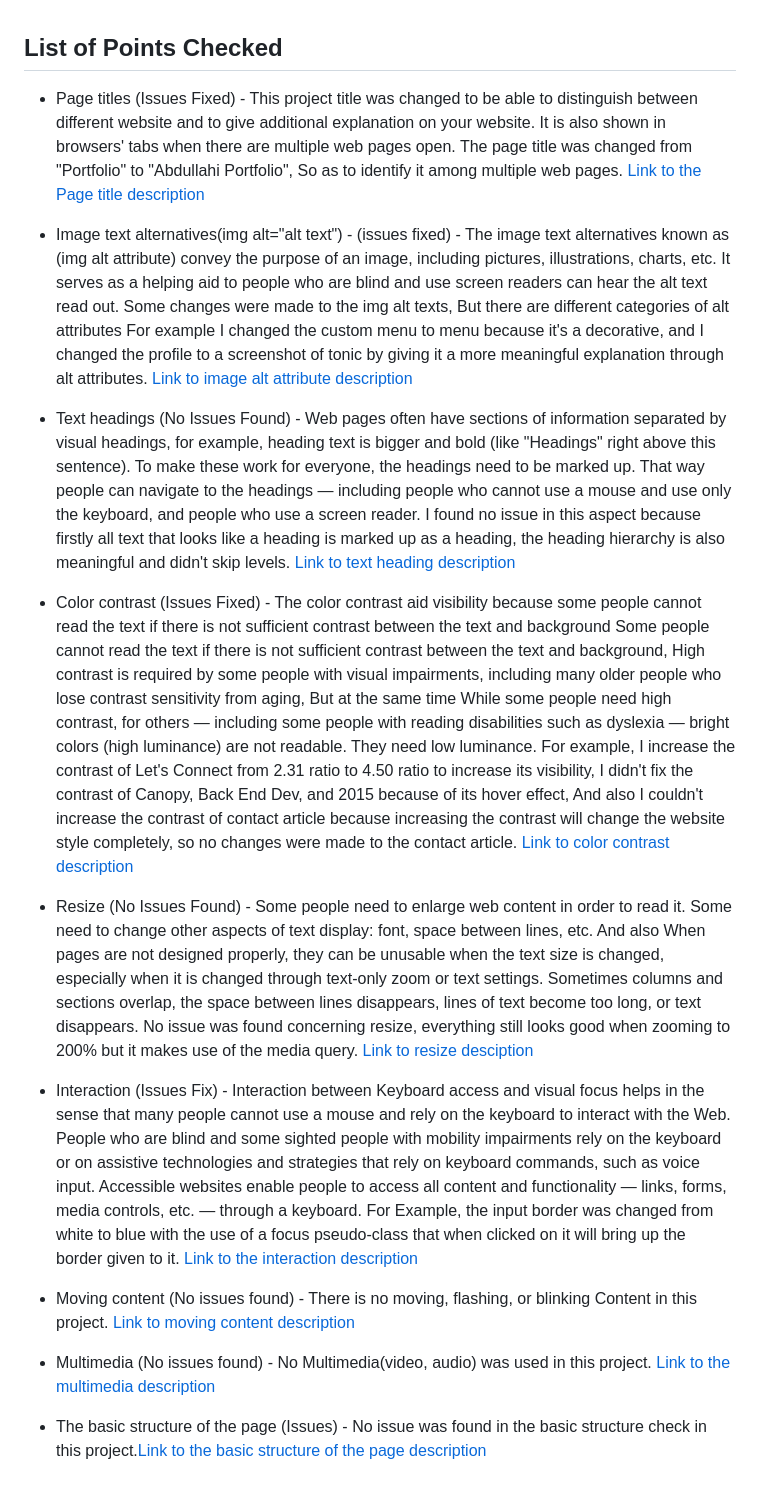
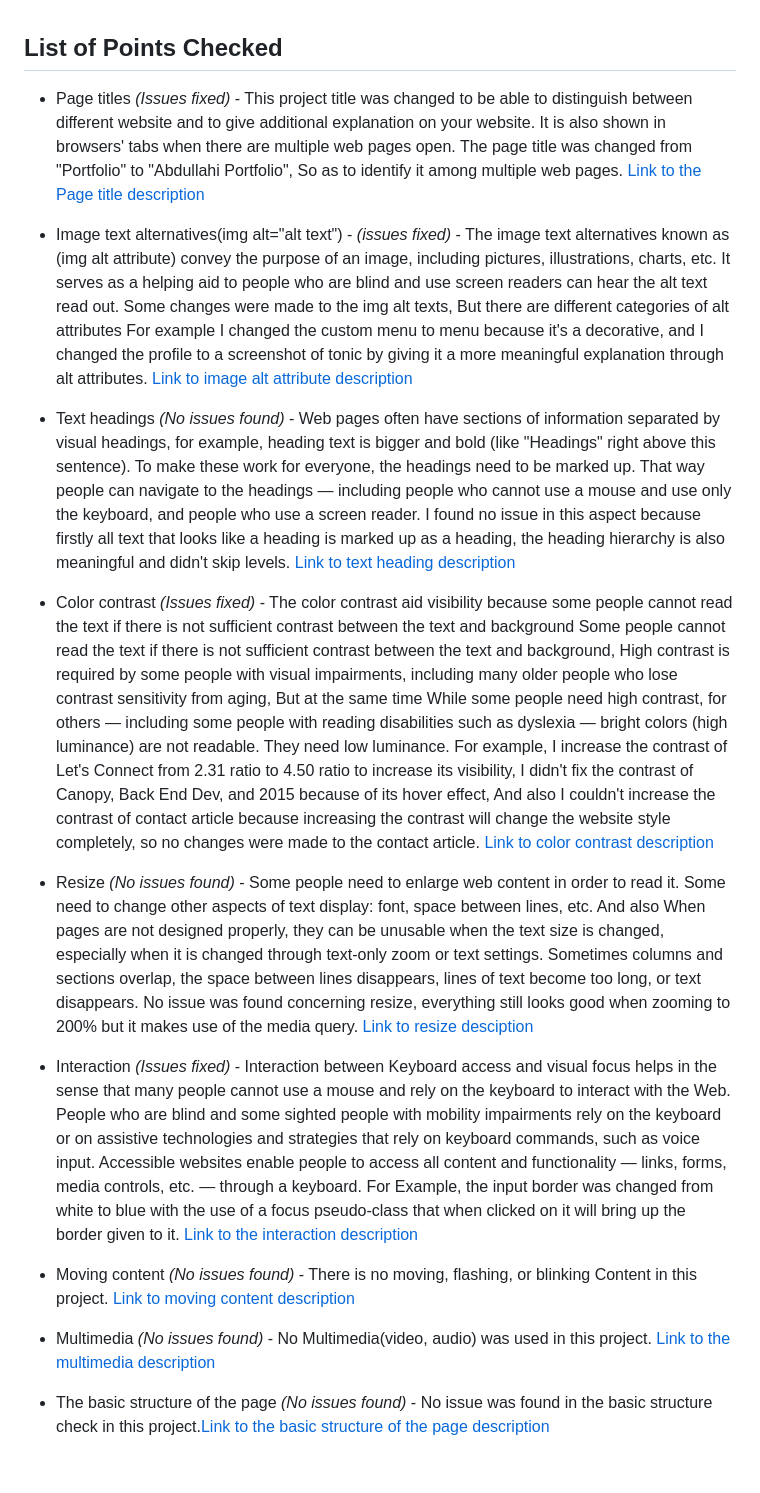
Before and after one commit to moshoodabdullahi/portfolio, a Markdown page: accessibility_report_result.md, the part around the change. GitHub-like rendering.

Commit message:
docs: Update project description

```diff
--- a/accessibility_report_result.md
+++ b/accessibility_report_result.md
@@ -1,27 +1,27 @@
 ## List of Points Checked
 
-- Page titles (Issues Fixed) - This project title was changed to be able to distinguish between different website and to give additional explanation on your website. It is also shown in browsers' tabs when there are multiple web pages open. The page title was changed from "Portfolio" to "Abdullahi Portfolio", So as to identify it among multiple web pages.
+- Page titles *(Issues fixed)* - This project title was changed to be able to distinguish between different website and to give additional explanation on your website. It is also shown in browsers' tabs when there are multiple web pages open. The page title was changed from "Portfolio" to "Abdullahi Portfolio", So as to identify it among multiple web pages.
   [Link to the Page title description](https://www.w3.org/WAI/test-evaluate/preliminary/#title)
 
-- Image text alternatives(img alt="alt text") - (issues fixed) - The image text alternatives known as (img alt attribute) convey the purpose of an image, including pictures, illustrations, charts, etc. It serves as a helping aid to people who are blind and use screen readers can hear the alt text read out. Some changes were made to the img alt texts, But there are different categories of alt attributes For example I changed the custom menu to menu because it's a decorative, and I changed the profile to a screenshot of tonic by giving it a more meaningful explanation through alt attributes.
+- Image text alternatives(img alt="alt text") - *(issues fixed)* - The image text alternatives known as (img alt attribute) convey the purpose of an image, including pictures, illustrations, charts, etc. It serves as a helping aid to people who are blind and use screen readers can hear the alt text read out. Some changes were made to the img alt texts, But there are different categories of alt attributes For example I changed the custom menu to menu because it's a decorative, and I changed the profile to a screenshot of tonic by giving it a more meaningful explanation through alt attributes.
   [Link to image alt attribute description](https://www.w3.org/WAI/test-evaluate/preliminary/#images)
 
-- Text headings (No Issues Found) - Web pages often have sections of information separated by visual headings, for example, heading text is bigger and bold (like "Headings" right above this sentence). To make these work for everyone, the headings need to be marked up. That way people can navigate to the headings — including people who cannot use a mouse and use only the keyboard, and people who use a screen reader. I found no issue in this aspect because firstly all text that looks like a heading is marked up as a heading, the heading hierarchy is also meaningful and didn't skip levels.
+- Text headings *(No issues found)* - Web pages often have sections of information separated by visual headings, for example, heading text is bigger and bold (like "Headings" right above this sentence). To make these work for everyone, the headings need to be marked up. That way people can navigate to the headings — including people who cannot use a mouse and use only the keyboard, and people who use a screen reader. I found no issue in this aspect because firstly all text that looks like a heading is marked up as a heading, the heading hierarchy is also meaningful and didn't skip levels.
   [Link to text heading description](https://www.w3.org/WAI/test-evaluate/preliminary/#headings)
 
-- Color contrast (Issues Fixed) - The color contrast aid visibility because some people cannot read the text if there is not sufficient contrast between the text and background Some people cannot read the text if there is not sufficient contrast between the text and background, High contrast is required by some people with visual impairments, including many older people who lose contrast sensitivity from aging, But at the same time While some people need high contrast, for others — including some people with reading disabilities such as dyslexia — bright colors (high luminance) are not readable. They need low luminance. For example, I increase the contrast of Let's Connect from 2.31 ratio to 4.50 ratio to increase its visibility, I didn't fix the contrast of Canopy, Back End Dev, and 2015 because of its hover effect, And also I couldn't increase the contrast of contact article because increasing the contrast will change the website style completely, so no changes were made to the contact article.
+- Color contrast *(Issues fixed)* - The color contrast aid visibility because some people cannot read the text if there is not sufficient contrast between the text and background Some people cannot read the text if there is not sufficient contrast between the text and background, High contrast is required by some people with visual impairments, including many older people who lose contrast sensitivity from aging, But at the same time While some people need high contrast, for others — including some people with reading disabilities such as dyslexia — bright colors (high luminance) are not readable. They need low luminance. For example, I increase the contrast of Let's Connect from 2.31 ratio to 4.50 ratio to increase its visibility, I didn't fix the contrast of Canopy, Back End Dev, and 2015 because of its hover effect, And also I couldn't increase the contrast of contact article because increasing the contrast will change the website style completely, so no changes were made to the contact article.
   [Link to color contrast description](https://www.w3.org/WAI/test-evaluate/preliminary/#contrast)
 
-- Resize (No Issues Found) - Some people need to enlarge web content in order to read it. Some need to change other aspects of text display: font, space between lines, etc. And also When pages are not designed properly, they can be unusable when the text size is changed, especially when it is changed through text-only zoom or text settings. Sometimes columns and sections overlap, the space between lines disappears, lines of text become too long, or text disappears. No issue was found concerning resize, everything still looks good when zooming to 200% but it makes use of the media query.
+- Resize *(No issues found)* - Some people need to enlarge web content in order to read it. Some need to change other aspects of text display: font, space between lines, etc. And also When pages are not designed properly, they can be unusable when the text size is changed, especially when it is changed through text-only zoom or text settings. Sometimes columns and sections overlap, the space between lines disappears, lines of text become too long, or text disappears. No issue was found concerning resize, everything still looks good when zooming to 200% but it makes use of the media query.
   [Link to resize desciption](https://www.w3.org/WAI/test-evaluate/preliminary/#resize)
 
-- Interaction (Issues Fix) - Interaction between Keyboard access and visual focus helps in the sense that many people cannot use a mouse and rely on the keyboard to interact with the Web. People who are blind and some sighted people with mobility impairments rely on the keyboard or on assistive technologies and strategies that rely on keyboard commands, such as voice input. Accessible websites enable people to access all content and functionality — links, forms, media controls, etc. — through a keyboard. For Example, the input border was changed from white to blue with the use of a focus pseudo-class that when clicked on it will bring up the border given to it.
+- Interaction *(Issues fixed)* - Interaction between Keyboard access and visual focus helps in the sense that many people cannot use a mouse and rely on the keyboard to interact with the Web. People who are blind and some sighted people with mobility impairments rely on the keyboard or on assistive technologies and strategies that rely on keyboard commands, such as voice input. Accessible websites enable people to access all content and functionality — links, forms, media controls, etc. — through a keyboard. For Example, the input border was changed from white to blue with the use of a focus pseudo-class that when clicked on it will bring up the border given to it.
   [Link to the interaction description](https://www.w3.org/WAI/test-evaluate/preliminary/#interaction)
 
-- Moving content (No issues found) - There is no moving, flashing, or blinking Content in this project.
+- Moving content *(No issues found)* - There is no moving, flashing, or blinking Content in this project.
   [Link to moving content description](https://www.w3.org/WAI/test-evaluate/preliminary/#moving)
 
-- Multimedia (No issues found) - No Multimedia(video, audio) was used in this project.
+- Multimedia *(No issues found)* - No Multimedia(video, audio) was used in this project.
   [Link to the multimedia description](https://www.w3.org/WAI/test-evaluate/preliminary/#media)
 
-- The basic structure of the page (Issues) - No issue was found in the basic structure check in this project.[Link to the basic structure of the page description](https://www.w3.org/WAI/test-evaluate/preliminary/#structure)
+- The basic structure of the page *(No issues found)* - No issue was found in the basic structure check in this project.[Link to the basic structure of the page description](https://www.w3.org/WAI/test-evaluate/preliminary/#structure)
```
